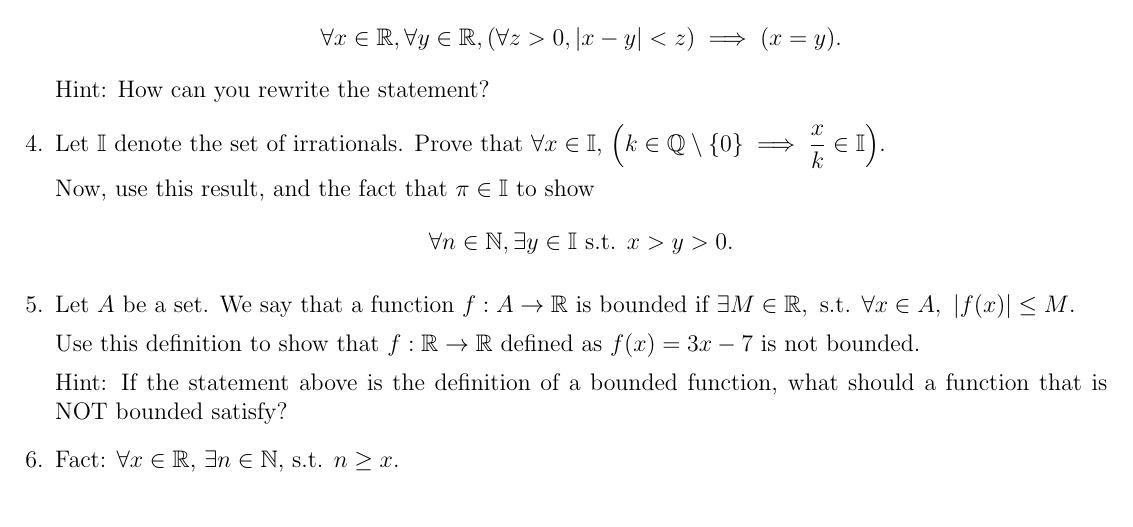
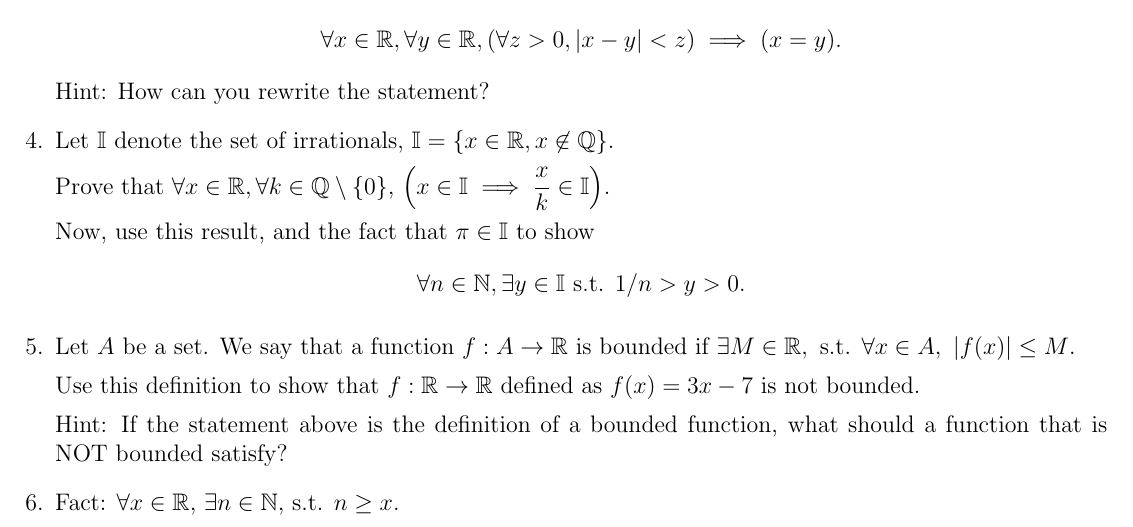
Before and after one commit to seckindemirbas/PLP, a LaTeX document (worksheets/Worksheet_week_4.tex): part of the page, cut so that both start at the same text. Compiled offline with pdfLaTeX.

Commit message:
Fix for worksheet 4

```diff
--- a/worksheets/Worksheet_week_4.tex
+++ b/worksheets/Worksheet_week_4.tex
@@ -43,10 +43,12 @@ Note: Order of the quantifiers matters.
 \[ \forall x\in\mathbb R, \forall y\in\mathbb R, (\forall z>0, |x-y|<z)\implies (x=y).  \]
 Hint: How can you rewrite the statement?
 
-\item Let $\mathbb I$ denote the set of irrationals. Prove that $\forall x\in\mathbb I$, $\left(k\in\mathbb{Q}\setminus\set{0}\implies \dfrac{x}{k}\in\mathbb I\right)$.
+\item Let $\mathbb I$ denote the set of irrationals, $\mathbb{I} = \set{x \in \mathbb{R}, x \not\in \mathbb{Q}}$.
+
+Prove that $\forall x\in\mathbb R, \forall k \in \mathbb{Q}\setminus\set{0}$, $\left( x \in \mathbb{I} \implies \dfrac{x}{k}\in\mathbb I\right)$.
 
 Now, use this result, and the fact that $\pi\in\mathbb I$ to show
-\[\forall n\in\mathbb N, \exists y\in\mathbb I \st x>y>0.\]
+\[\forall n\in\mathbb N, \exists y\in\mathbb I \st 1/n > y > 0.\]
 
 \item Let $A$ be a set. We say that a function $f: A\to \mathbb R$ is bounded if $\exists M\in\mathbb R, \st \forall x\in A,\  |f(x)|\leq M$.
 
```
